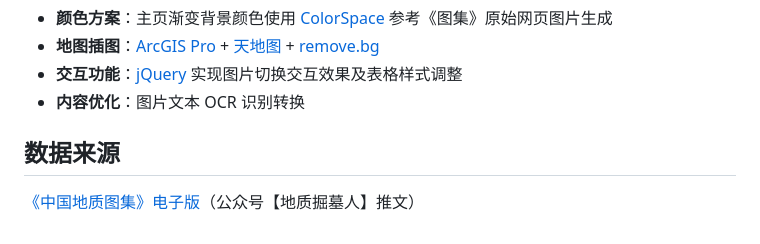
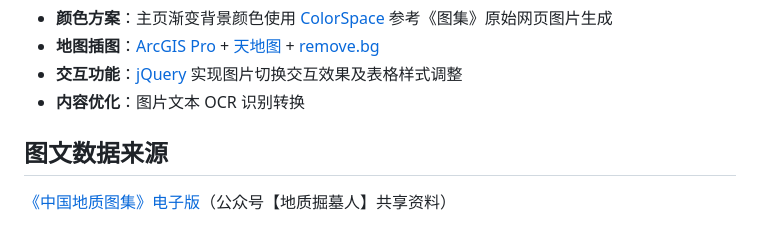
Before and after one commit to Haorui-Jiang/gac, a Markdown page: README.md, the part around the change. Drawn GitHub-style.

```diff
--- a/README.md
+++ b/README.md
@@ -60,5 +60,5 @@
 - **交互功能**：[jQuery](https://jquery.com/) 实现图片切换交互效果及表格样式调整
 - **内容优化**：图片文本 OCR 识别转换
 
-## 数据来源
-[《中国地质图集》电子版](https://mp.weixin.qq.com/s/wov_8wErWWn437mb_Twv8w)（公众号【地质掘墓人】推文）
+## 图文数据来源
+[《中国地质图集》电子版](https://mp.weixin.qq.com/s/wov_8wErWWn437mb_Twv8w)（公众号【地质掘墓人】共享资料）
```
